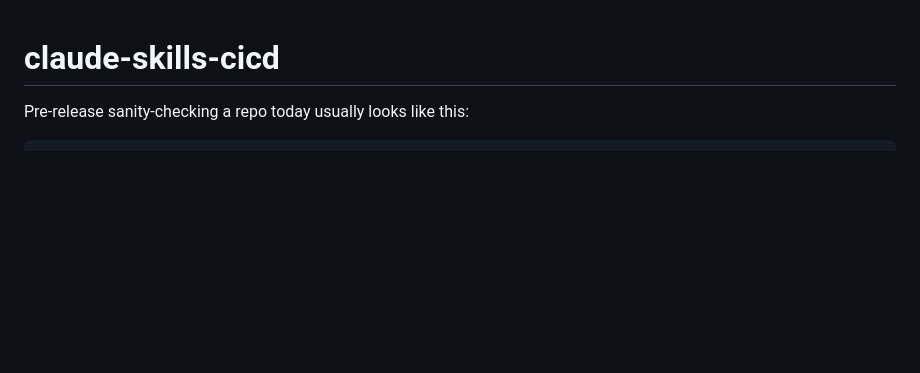
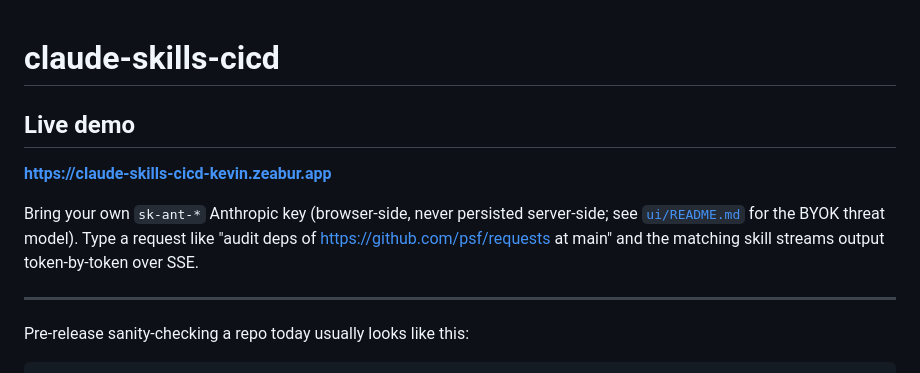
Before and after one commit to Kevinweisl/claude-skills-cicd, a Markdown page: README.md, the part around the change. Rendered like a GitHub page; blank space fills up the shorter version.

Commit message:
docs(readme): add Live demo section at the top with prod URL

```diff
--- a/README.md
+++ b/README.md
@@ -1,4 +1,12 @@
 # claude-skills-cicd
+
+## Live demo
+
+**https://claude-skills-cicd-kevin.zeabur.app**
+
+Bring your own `sk-ant-*` Anthropic key (browser-side, never persisted server-side; see [`ui/README.md`](ui/README.md) for the BYOK threat model). Type a request like "audit deps of https://github.com/psf/requests at main" and the matching skill streams output token-by-token over SSE.
+
+---
 
 Pre-release sanity-checking a repo today usually looks like this:
 
```
